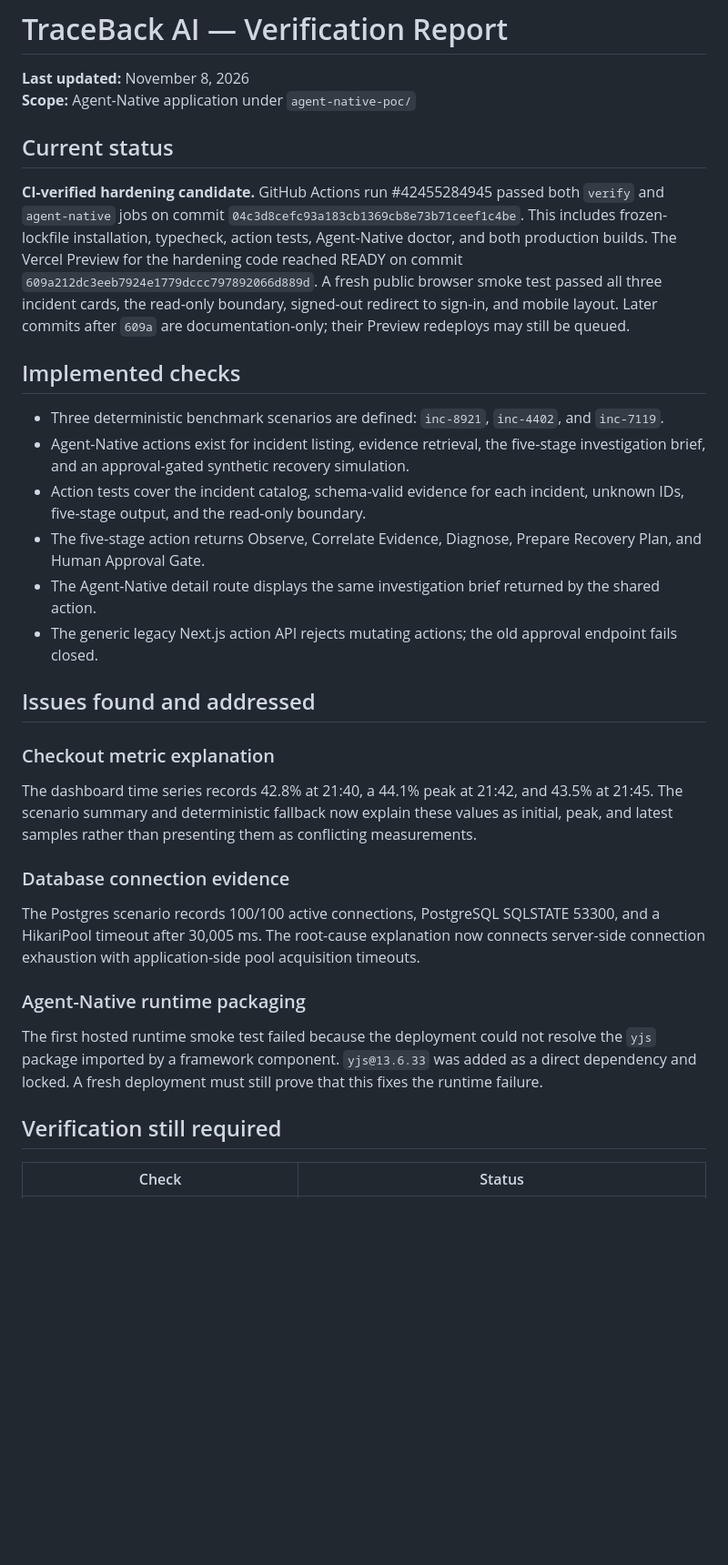
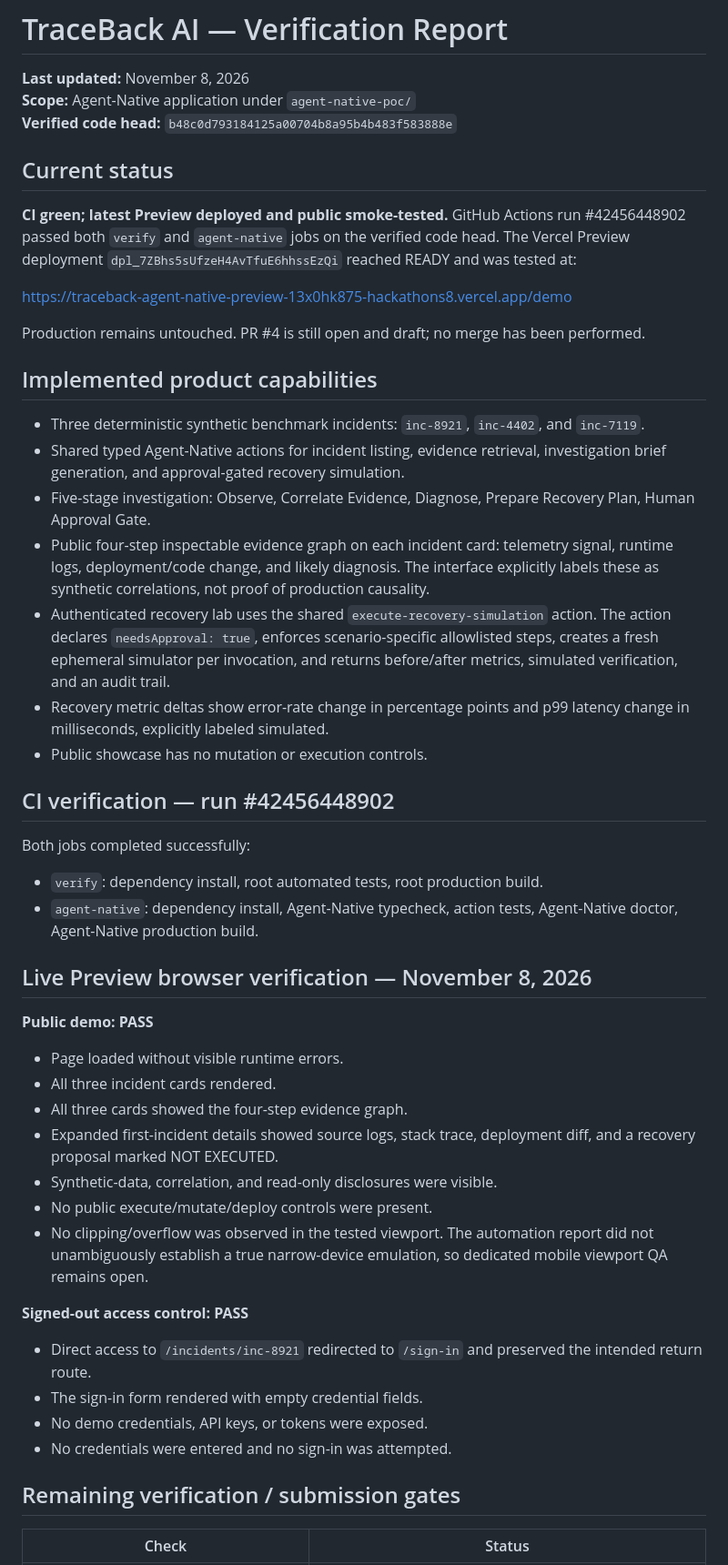
Before and after one commit to 251fa04c84-boop/traceback-ai, a Markdown page: docs/TEST_REPORT.md, the part around one of its changes. Shown at 91% size. Drawn GitHub-style; blank space fills up the shorter version.

Commit message:
docs: record current CI and Preview verification

```diff
--- a/docs/TEST_REPORT.md
+++ b/docs/TEST_REPORT.md
@@ -2,32 +2,51 @@
 
 **Last updated:** November 8, 2026
 **Scope:** Agent-Native application under `agent-native-poc/`
+**Verified code head:** `b48c0d793184125a00704b8a95b4b483f583888e`
 
 ## Current status
 
-**CI-verified hardening candidate.** GitHub Actions run #42455284945 passed both `verify` and `agent-native` jobs on commit `04c3d8cefc93a183cb1369cb8e73b71ceef1c4be`. This includes frozen-lockfile installation, typecheck, action tests, Agent-Native doctor, and both production builds. The Vercel Preview for the hardening code reached READY on commit `609a212dc3eeb7924e1779dccc797892066d889d`. A fresh public browser smoke test passed all three incident cards, the read-only boundary, signed-out redirect to sign-in, and mobile layout. Later commits after `609a` are documentation-only; their Preview redeploys may still be queued.
+**CI green; latest Preview deployed and public smoke-tested.** GitHub Actions run #42456448902 passed both `verify` and `agent-native` jobs on the verified code head. The Vercel Preview deployment `dpl_7ZBhs5sUfzeH4AvTfuE6hhssEzQi` reached READY and was tested at:
 
-## Implemented checks
+https://traceback-agent-native-preview-13x0hk875-hackathons8.vercel.app/demo
 
-- Three deterministic benchmark scenarios are defined: `inc-8921`, `inc-4402`, and `inc-7119`.
-- Agent-Native actions exist for incident listing, evidence retrieval, the five-stage investigation brief, and an approval-gated synthetic recovery simulation.
-- Action tests cover the incident catalog, schema-valid evidence for each incident, unknown IDs, five-stage output, and the read-only boundary.
-- The five-stage action returns Observe, Correlate Evidence, Diagnose, Prepare Recovery Plan, and Human Approval Gate.
-- The Agent-Native detail route displays the same investigation brief returned by the shared action.
-- The generic legacy Next.js action API rejects mutating actions; the old approval endpoint fails closed.
+Production remains untouched. PR #4 is still open and draft; no merge has been performed.
 
-## Issues found and addressed
+## Implemented product capabilities
 
-### Checkout metric explanation
-The dashboard time series records 42.8% at 21:40, a 44.1% peak at 21:42, and 43.5% at 21:45. The scenario summary and deterministic fallback now explain these values as initial, peak, and latest samples rather than presenting them as conflicting measurements.
+- Three deterministic synthetic benchmark incidents: `inc-8921`, `inc-4402`, and `inc-7119`.
+- Shared typed Agent-Native actions for incident listing, evidence retrieval, investigation brief generation, and approval-gated recovery simulation.
+- Five-stage investigation: Observe, Correlate Evidence, Diagnose, Prepare Recovery Plan, Human Approval Gate.
+- Public four-step inspectable evidence graph on each incident card: telemetry signal, runtime logs, deployment/code change, and likely diagnosis. The interface explicitly labels these as synthetic correlations, not proof of production causality.
+- Authenticated recovery lab uses the shared `execute-recovery-simulation` action. The action declares `needsApproval: true`, enforces scenario-specific allowlisted steps, creates a fresh ephemeral simulator per invocation, and returns before/after metrics, simulated verification, and an audit trail.
+- Recovery metric deltas show error-rate change in percentage points and p99 latency change in milliseconds, explicitly labeled simulated.
+- Public showcase has no mutation or execution controls.
 
-### Database connection evidence
-The Postgres scenario records 100/100 active connections, PostgreSQL SQLSTATE 53300, and a HikariPool timeout after 30,005 ms. The root-cause explanation now connects server-side connection exhaustion with application-side pool acquisition timeouts.
+## CI verification — run #42456448902
 
-### Agent-Native runtime packaging
-The first hosted runtime smoke test failed because the deployment could not resolve the `yjs` package imported by a framework component. `yjs@13.6.33` was added as a direct dependency and locked. A fresh deployment must still prove that this fixes the runtime failure.
+Both jobs completed successfully:
 
-## Verification still required
+- `verify`: dependency install, root automated tests, root production build.
+- `agent-native`: dependency install, Agent-Native typecheck, action tests, Agent-Native doctor, Agent-Native production build.
+
+## Live Preview browser verification — November 8, 2026
+
+**Public demo: PASS**
+- Page loaded without visible runtime errors.
+- All three incident cards rendered.
+- All three cards showed the four-step evidence graph.
+- Expanded first-incident details showed source logs, stack trace, deployment diff, and a recovery proposal marked NOT EXECUTED.
+- Synthetic-data, correlation, and read-only disclosures were visible.
+- No public execute/mutate/deploy controls were present.
+- No clipping/overflow was observed in the tested viewport. The automation report did not unambiguously establish a true narrow-device emulation, so dedicated mobile viewport QA remains open.
+
+**Signed-out access control: PASS**
+- Direct access to `/incidents/inc-8921` redirected to `/sign-in` and preserved the intended return route.
+- The sign-in form rendered with empty credential fields.
+- No demo credentials, API keys, or tokens were exposed.
+- No credentials were entered and no sign-in was attempted.
+
+## Remaining verification / submission gates
 
 | Check | Status |
 | --- | --- |
```
Also changed, not shown: other parts of docs/TEST_REPORT.md (+13 -16 lines).
